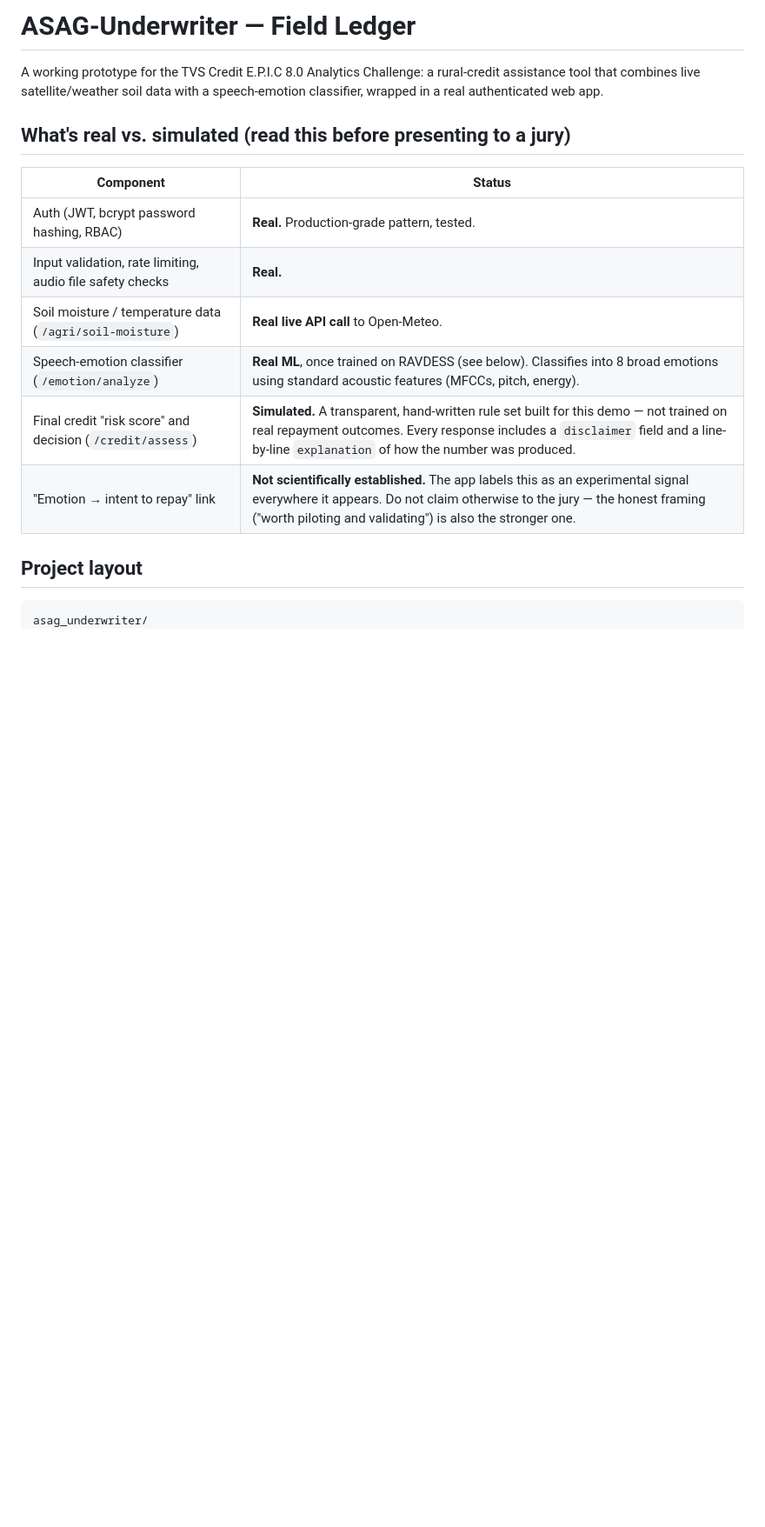
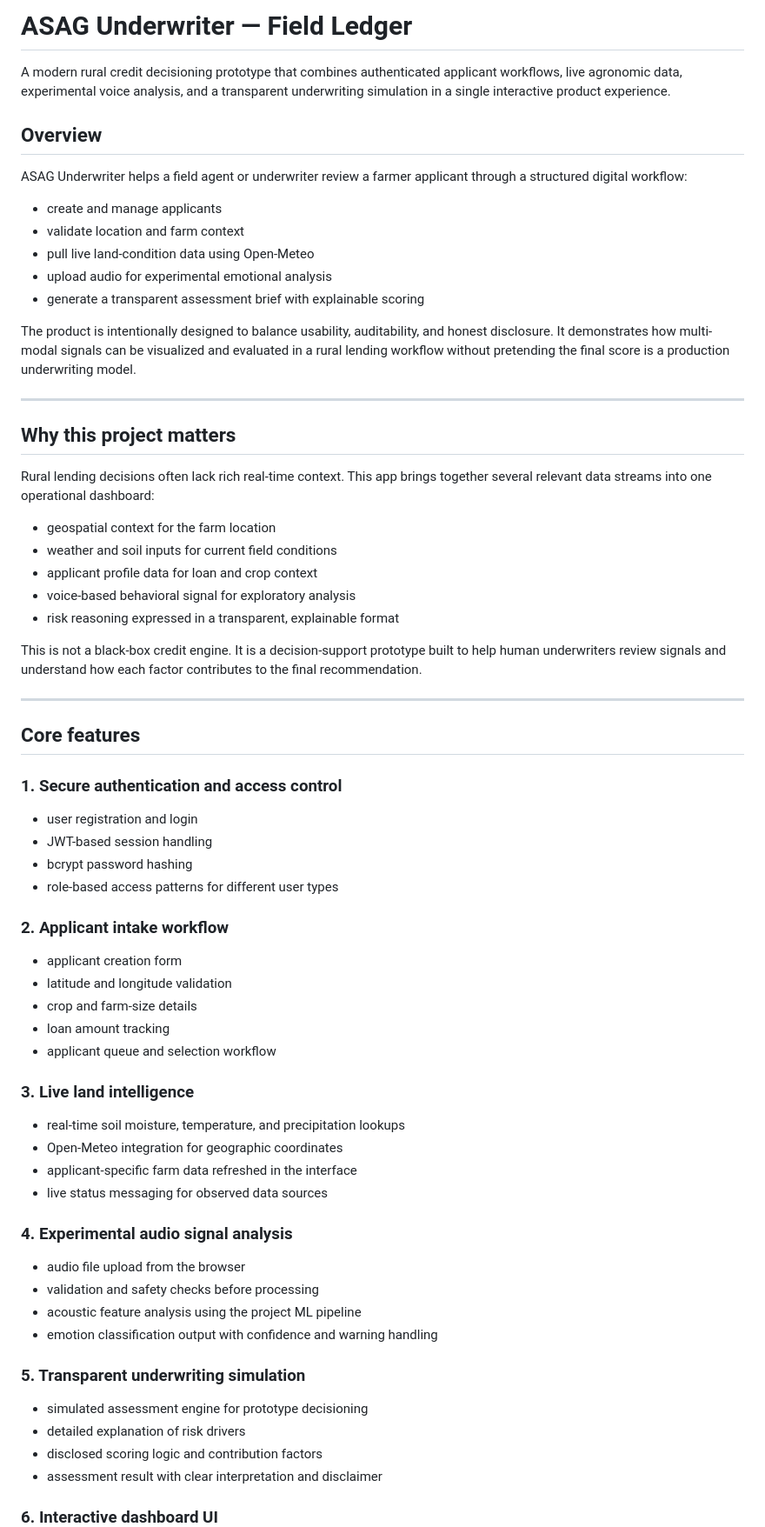
Before and after one commit to Daedalus963/ASAG-underwriter, a Markdown page: README.md, the part around one of its changes. Shown at 87% size. Drawn GitHub-style; blank space fills up the shorter version.

````diff
--- a/README.md
+++ b/README.md
@@ -1,22 +1,72 @@
-# ASAG-Underwriter — Field Ledger
+# ASAG Underwriter — Field Ledger
 
-A working prototype for the TVS Credit E.P.I.C 8.0 Analytics Challenge:
-a rural-credit assistance tool that combines live satellite/weather soil
-data with a speech-emotion classifier, wrapped in a real authenticated
-web app.
+A modern rural credit decisioning prototype that combines authenticated applicant workflows, live agronomic data, experimental voice analysis, and a transparent underwriting simulation in a single interactive product experience.
 
-## What's real vs. simulated (read this before presenting to a jury)
+## Overview
 
-| Component | Status |
-|---|---|
-| Auth (JWT, bcrypt password hashing, RBAC) | **Real.** Production-grade pattern, tested. |
-| Input validation, rate limiting, audio file safety checks | **Real.** |
-| Soil moisture / temperature data (`/agri/soil-moisture`) | **Real live API call** to Open-Meteo. |
-| Speech-emotion classifier (`/emotion/analyze`) | **Real ML**, once trained on RAVDESS (see below). Classifies into 8 broad emotions using standard acoustic features (MFCCs, pitch, energy). |
-| Final credit "risk score" and decision (`/credit/assess`) | **Simulated.** A transparent, hand-written rule set built for this demo — not trained on real repayment outcomes. Every response includes a `disclaimer` field and a line-by-line `explanation` of how the number was produced. |
-| "Emotion → intent to repay" link | **Not scientifically established.** The app labels this as an experimental signal everywhere it appears. Do not claim otherwise to the jury — the honest framing ("worth piloting and validating") is also the stronger one. |
+ASAG Underwriter helps a field agent or underwriter review a farmer applicant through a structured digital workflow:
 
-## Project layout
+- create and manage applicants
+- validate location and farm context
+- pull live land-condition data using Open-Meteo
+- upload audio for experimental emotional analysis
+- generate a transparent assessment brief with explainable scoring
 
-```
-asag_underwriter/
+The product is intentionally designed to balance usability, auditability, and honest disclosure. It demonstrates how multi-modal signals can be visualized and evaluated in a rural lending workflow without pretending the final score is a production underwriting model.
+
+---
+
+## Why this project matters
+
+Rural lending decisions often lack rich real-time context. This app brings together several relevant data streams into one operational dashboard:
+
+- geospatial context for the farm location
+- weather and soil inputs for current field conditions
+- applicant profile data for loan and crop context
+- voice-based behavioral signal for exploratory analysis
+- risk reasoning expressed in a transparent, explainable format
+
+This is not a black-box credit engine. It is a decision-support prototype built to help human underwriters review signals and understand how each factor contributes to the final recommendation.
+
+---
+
+## Core features
+
+### 1. Secure authentication and access control
+
+- user registration and login
+- JWT-based session handling
+- bcrypt password hashing
+- role-based access patterns for different user types
+
+### 2. Applicant intake workflow
+
+- applicant creation form
+- latitude and longitude validation
+- crop and farm-size details
+- loan amount tracking
+- applicant queue and selection workflow
+
+### 3. Live land intelligence
+
+- real-time soil moisture, temperature, and precipitation lookups
+- Open-Meteo integration for geographic coordinates
+- applicant-specific farm data refreshed in the interface
+- live status messaging for observed data sources
+
+### 4. Experimental audio signal analysis
+
+- audio file upload from the browser
+- validation and safety checks before processing
+- acoustic feature analysis using the project ML pipeline
+- emotion classification output with confidence and warning handling
+
+### 5. Transparent underwriting simulation
+
+- simulated assessment engine for prototype decisioning
+- detailed explanation of risk drivers
+- disclosed scoring logic and contribution factors
+- assessment result with clear interpretation and disclaimer
+
+### 6. Interactive dashboard UI
+
````
Also changed, not shown: other parts of README.md (+185 -73 lines).
